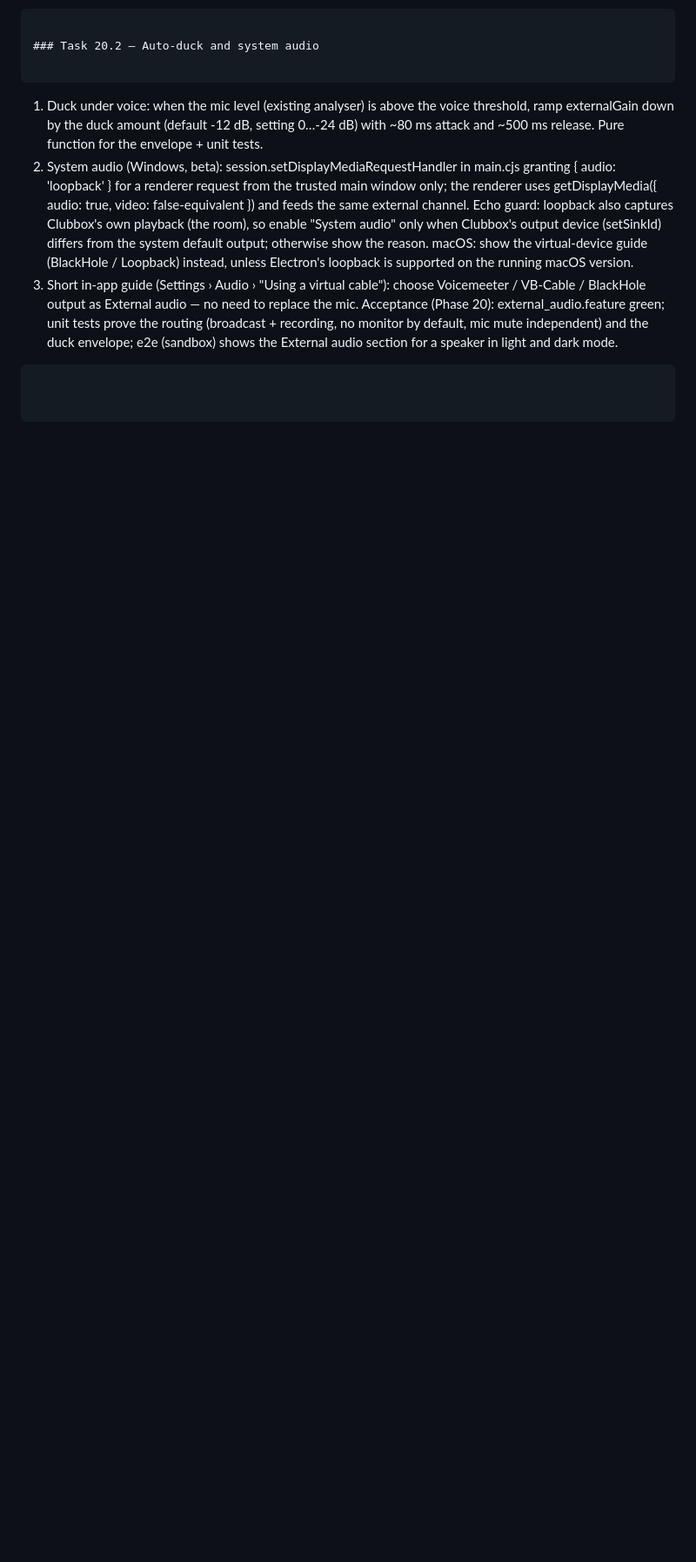
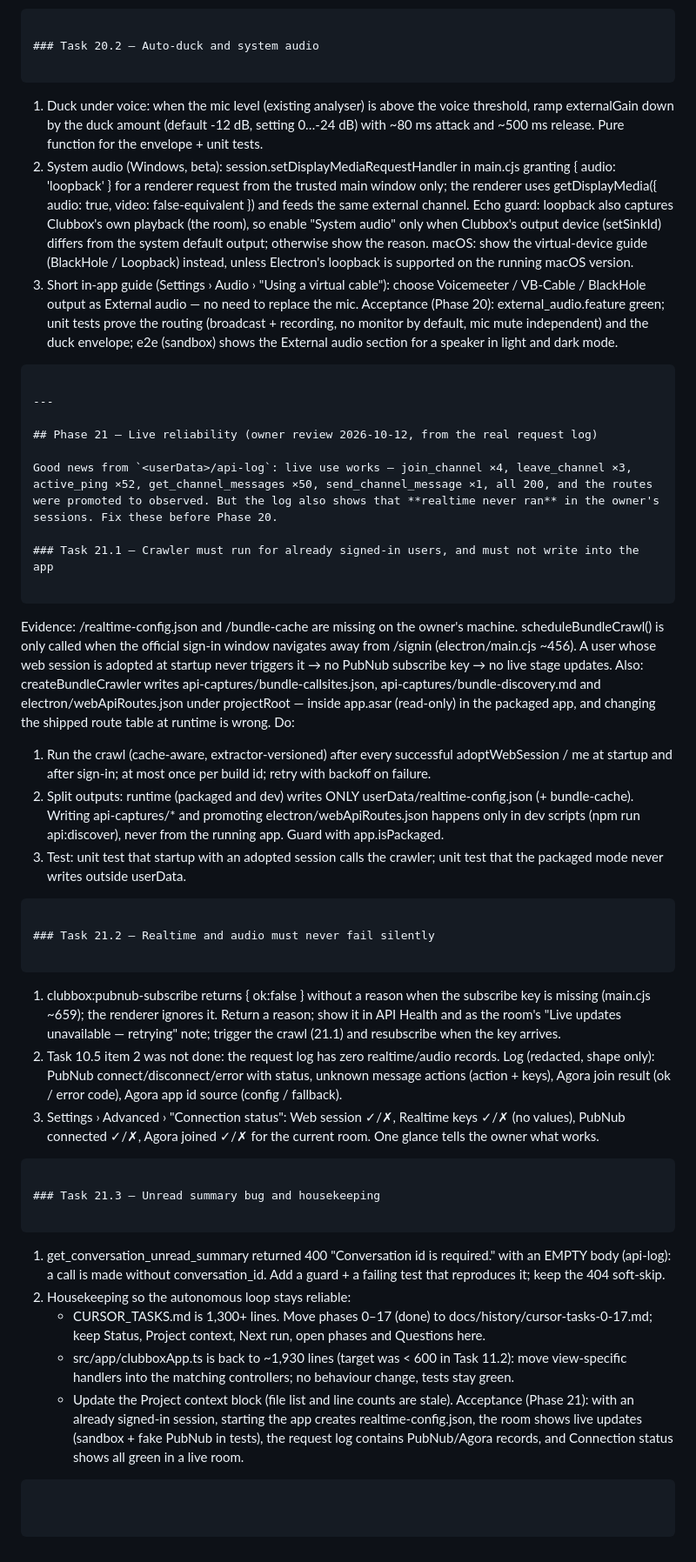
Before and after one commit to yusufsahin/clubbox, a Markdown page: CURSOR_TASKS.md, the part around one of its changes. Shown at 87% size. Rendered like a GitHub page; blank space fills up the shorter version.

Commit message:
Add Phase 21: live reliability from the real request log (crawler never ran for signed-in users, silent realtime failures, unread-summary 400, housekeeping).
Co-Authored-By: Claude Opus 5.5 <noreply@anthropic.com>

````diff
--- a/CURSOR_TASKS.md
+++ b/CURSOR_TASKS.md
@@ -1326,3 +1327,39 @@ Clubdeck tells users to install Loopback / BlackHole / VB-Audio Cable / Voicemee
 3. Short in-app guide (Settings › Audio › "Using a virtual cable"): choose Voicemeeter / VB-Cable / BlackHole output as External audio — no need to replace the mic.
 Acceptance (Phase 20): external_audio.feature green; unit tests prove the routing (broadcast + recording, no monitor by default, mic mute independent) and the duck envelope; e2e (sandbox) shows the External audio section for a speaker in light and dark mode.
 ```
+
+---
+
+## Phase 21 — Live reliability (owner review 2026-10-12, from the real request log)
+
+Good news from `<userData>/api-log`: live use works — join_channel ×4, leave_channel ×3, active_ping ×52, get_channel_messages ×50, send_channel_message ×1, all 200, and the routes were promoted to observed. But the log also shows that **realtime never ran** in the owner's sessions. Fix these before Phase 20.
+
+### Task 21.1 — Crawler must run for already signed-in users, and must not write into the app
+
+```
+Evidence: <userData>/realtime-config.json and <userData>/bundle-cache are missing on the owner's machine. scheduleBundleCrawl() is only called when the official sign-in window navigates away from /signin (electron/main.cjs ~456). A user whose web session is adopted at startup never triggers it → no PubNub subscribe key → no live stage updates.
+Also: createBundleCrawler writes api-captures/bundle-callsites.json, api-captures/bundle-discovery.md and electron/webApiRoutes.json under projectRoot — inside app.asar (read-only) in the packaged app, and changing the shipped route table at runtime is wrong.
+Do:
+1. Run the crawl (cache-aware, extractor-versioned) after every successful adoptWebSession / me at startup and after sign-in; at most once per build id; retry with backoff on failure.
+2. Split outputs: runtime (packaged and dev) writes ONLY userData/realtime-config.json (+ bundle-cache). Writing api-captures/* and promoting electron/webApiRoutes.json happens only in dev scripts (npm run api:discover), never from the running app. Guard with app.isPackaged.
+3. Test: unit test that startup with an adopted session calls the crawler; unit test that the packaged mode never writes outside userData.
+```
+
+### Task 21.2 — Realtime and audio must never fail silently
+
+```
+1. clubbox:pubnub-subscribe returns { ok:false } without a reason when the subscribe key is missing (main.cjs ~659); the renderer ignores it. Return a reason; show it in API Health and as the room's "Live updates unavailable — retrying" note; trigger the crawl (21.1) and resubscribe when the key arrives.
+2. Task 10.5 item 2 was not done: the request log has zero realtime/audio records. Log (redacted, shape only): PubNub connect/disconnect/error with status, unknown message actions (action + keys), Agora join result (ok / error code), Agora app id source (config / fallback).
+3. Settings › Advanced › "Connection status": Web session ✓/✗, Realtime keys ✓/✗ (no values), PubNub connected ✓/✗, Agora joined ✓/✗ for the current room. One glance tells the owner what works.
+```
+
+### Task 21.3 — Unread summary bug and housekeeping
+
+```
+1. get_conversation_unread_summary returned 400 "Conversation id is required." with an EMPTY body (api-log): a call is made without conversation_id. Add a guard + a failing test that reproduces it; keep the 404 soft-skip.
+2. Housekeeping so the autonomous loop stays reliable:
+   - CURSOR_TASKS.md is 1,300+ lines. Move phases 0–17 (done) to docs/history/cursor-tasks-0-17.md; keep Status, Project context, Next run, open phases and Questions here.
+   - src/app/clubboxApp.ts is back to ~1,930 lines (target was < 600 in Task 11.2): move view-specific handlers into the matching controllers; no behaviour change, tests stay green.
+   - Update the Project context block (file list and line counts are stale).
+Acceptance (Phase 21): with an already signed-in session, starting the app creates realtime-config.json, the room shows live updates (sandbox + fake PubNub in tests), the request log contains PubNub/Agora records, and Connection status shows all green in a live room.
+```
````
Also changed, not shown: other parts of CURSOR_TASKS.md (+1 -0 lines).
